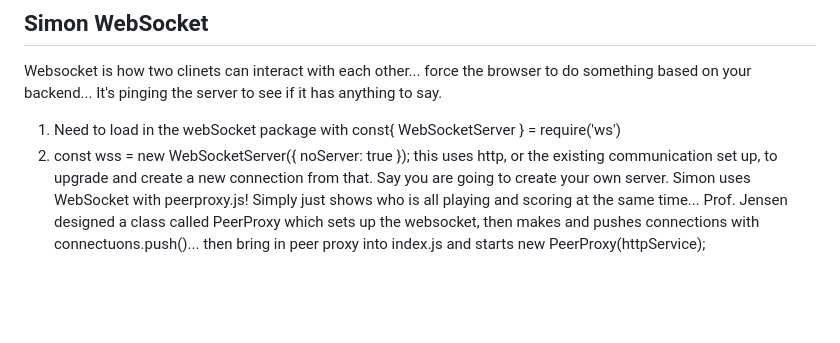
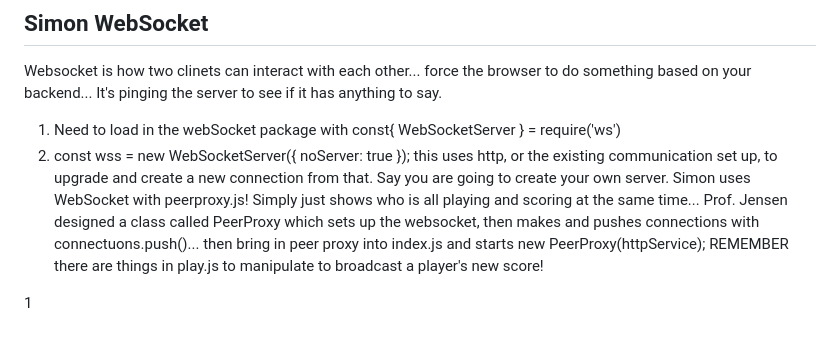
Before and after one commit to haileye4/startup, a Markdown page: README.md, the part around the change. GitHub-like rendering; blank space fills up the shorter version.

Commit message:
Simon WebSocket

```diff
--- a/README.md
+++ b/README.md
@@ -83,3 +83,6 @@ Websocket is how two clinets can interact with each other... force the browser t
 1. Need to load in the webSocket package with const{ WebSocketServer } = require('ws')
 2. const wss = new WebSocketServer({ noServer: true }); this uses http, or the existing communication set up, to upgrade and create a new connection from that. Say you are going to create your own server.
 Simon uses WebSocket with peerproxy.js!  Simply just shows who is all playing and scoring at the same time... Prof. Jensen designed a class called PeerProxy which sets up the websocket, then makes and pushes connections with connectuons.push()... then bring in peer proxy into index.js and starts new PeerProxy(httpService);
+REMEMBER there are things in play.js to manipulate to broadcast a player's new score!
+
+1
```
